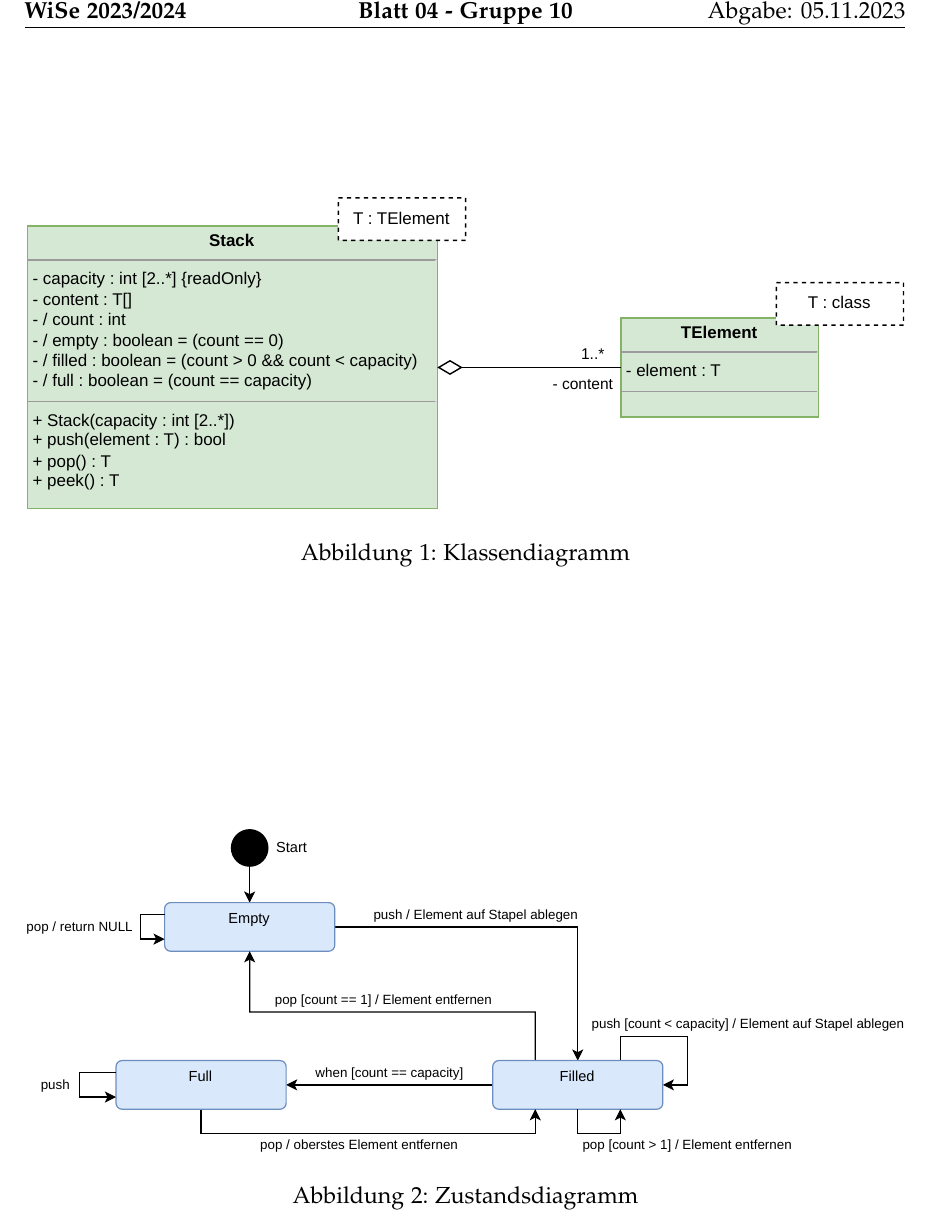
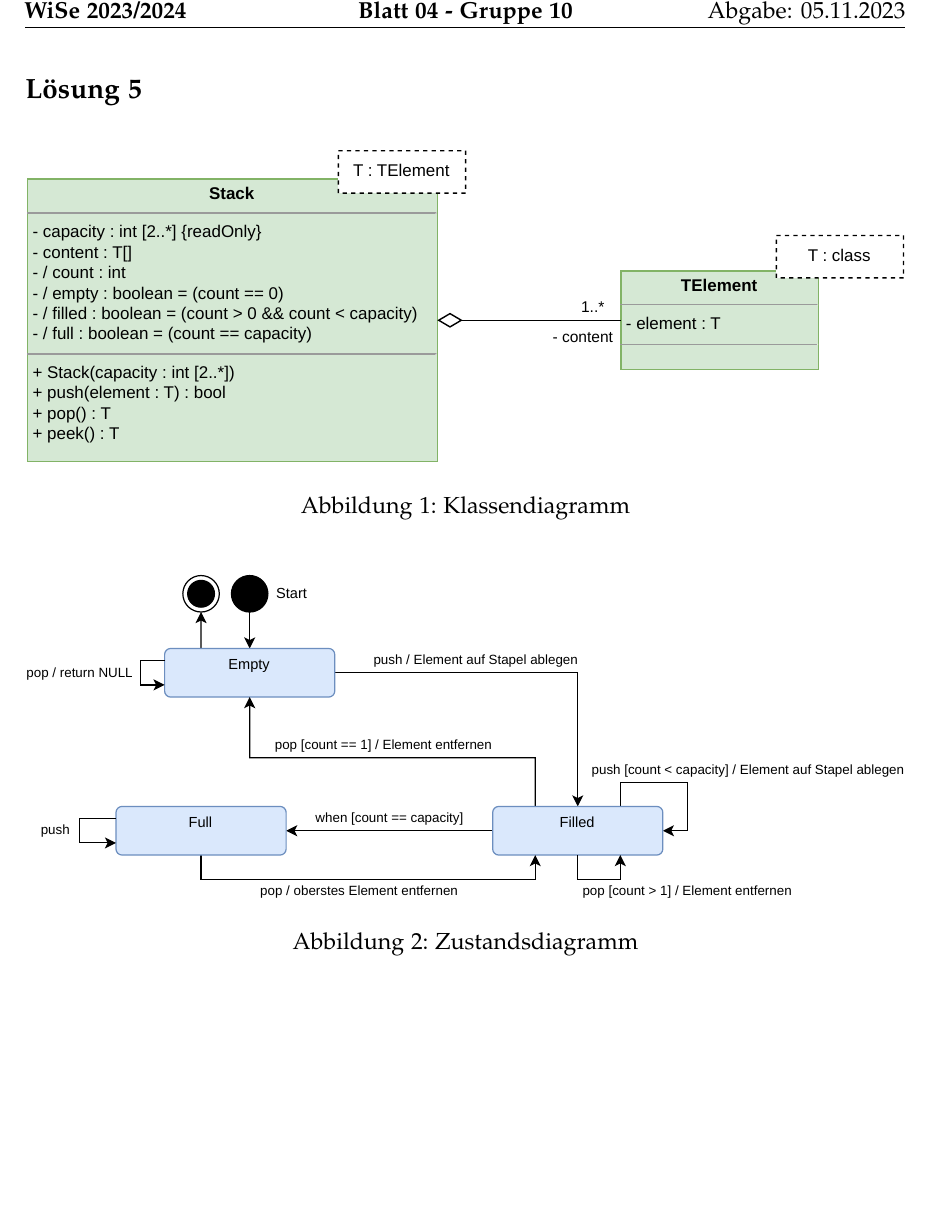
Before and after one commit to cortex359/matse-aachen.ws23, a LaTeX document (swt_h04/Aufgabe5.tex): part of page 2 of 2, cut so that both start at the same text, the shorter picture padded with empty space. Compiled offline with pdfLaTeX.

Commit message:
SWT 04 Vorgabe FinalState Nodes zu ergänzen

```diff
--- a/swt_h04/Aufgabe5.tex
+++ b/swt_h04/Aufgabe5.tex
@@ -21,9 +21,9 @@ Die Klasse hat die folgenden öffentlichen Operationen:
 \end{itemize}
 
 Modellieren Sie die Klasse Stack als UML-Klassendiagramm und alle Zustandsübergänge als UML-Zustandsdiagramm. Nutzen Sie bei den Transitionen Call Events, Guards und Effects.
-
+\pagebreak
 \subsection{Lösung 5}
-\begin{figure}[h!]
+\begin{figure}[ht!]
     \makebox[\textwidth][c]{
         \includegraphics[width=1\linewidth]{h04_A5-Seite-1.drawio.pdf}
     }
@@ -31,7 +31,7 @@ Modellieren Sie die Klasse Stack als UML-Klassendiagramm und alle Zustandsüberg
     \label{fig:lgs5a}
 \end{figure}
 
-\begin{figure}[h!]
+\begin{figure}[ht!]
     \makebox[\textwidth][c]{
         \includegraphics[width=1\linewidth]{h04_A5-Seite-2.drawio.pdf}
     }
```
Also changed, not shown: swt_h04/h04_A4.drawio.pdf, swt_h04/h04_A5-Seite-2.drawio.pdf, swt_h04/main.pdf, 2 other files.
